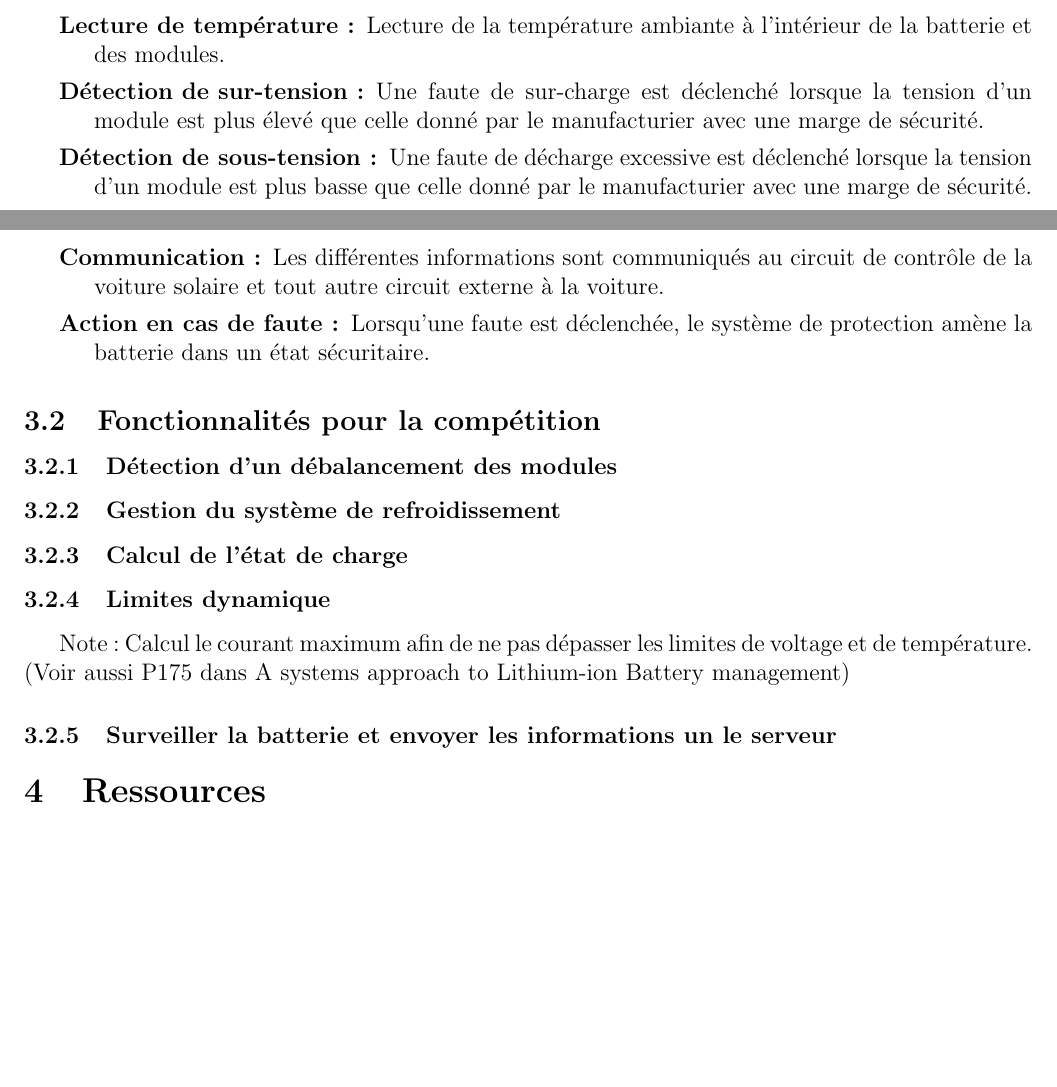
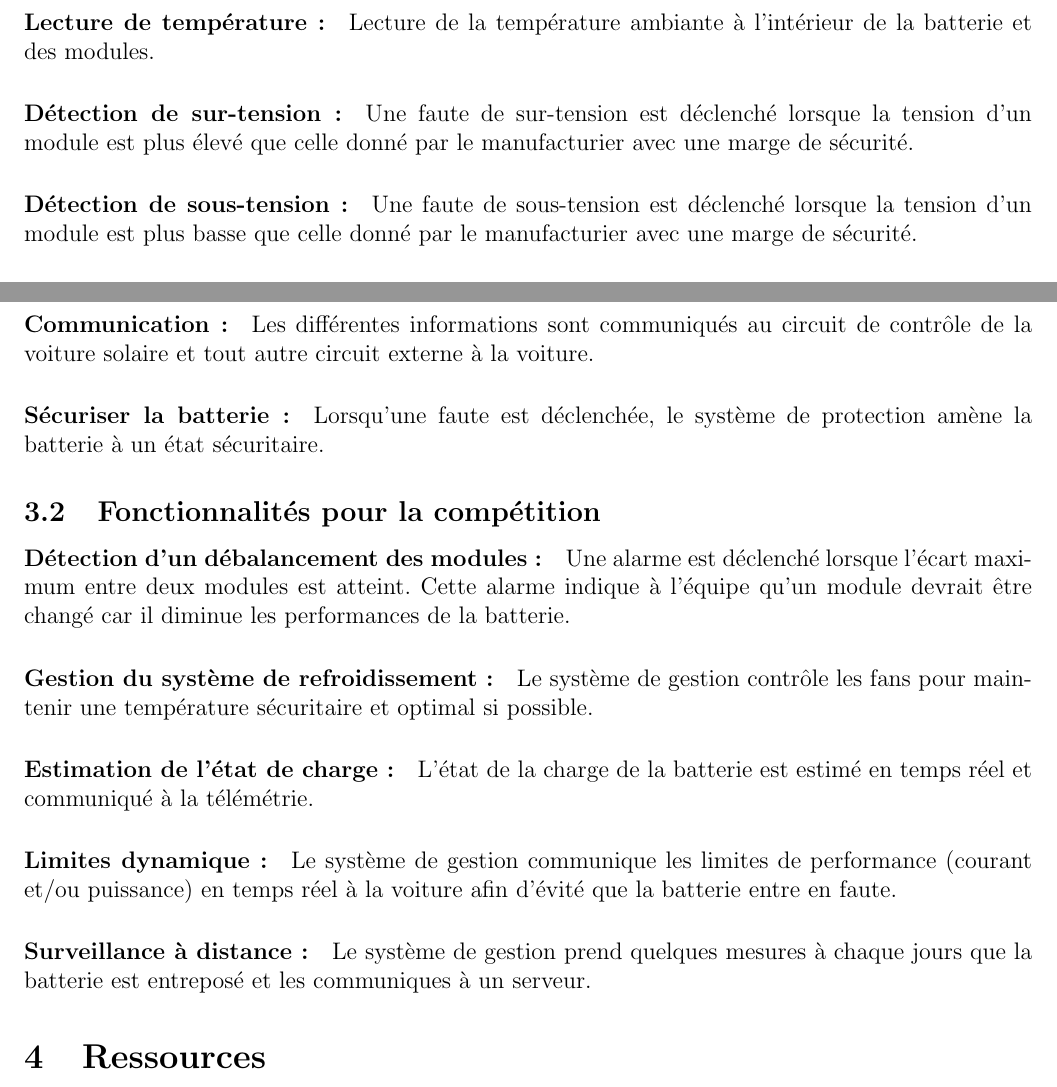
Before and after one commit to chrisdsa/BMS, a LaTeX document (DOC/Cahier de charge/Main.tex, which reads DOC/Cahier de charge/Description_fonctionnelle/Description_fct.tex): two parts of pages 6 and 7 of 10, joined at a grey line, cut so that both start at the same text, the shorter picture padded with empty space. Compiled offline with pdfLaTeX.

Commit message:
description done, need review

```diff
--- a/DOC/Cahier de charge/Description_fonctionnelle/Description_fct.tex
+++ b/DOC/Cahier de charge/Description_fonctionnelle/Description_fct.tex
@@ -8,17 +7,17 @@
 		Lecture de la tension au borne de chaque module.
 
-			\item [Lecture du courant de la batterie :]
+		\paragraph{Lecture du courant de la batterie :}
 		Lecture du courant bidirectionnel de la batterie.
 
-			\item [Lecture de température :]
+		\paragraph{Lecture de température :}
 		Lecture de la température ambiante à l'intérieur de la batterie et des modules.
 
-			\item [Détection de sur-tension :]
-			Une faute de sur-charge est déclenché lorsque la tension d'un module est plus élevé que celle donné par le manufacturier avec une marge de sécurité.
+		\paragraph{Détection de sur-tension :}
+		Une faute de sur-tension est déclenché lorsque la tension d'un module est plus élevé que celle donné par le manufacturier avec une marge de sécurité.
 
-			\item [Détection de sous-tension :]
-			Une faute de décharge excessive est déclenché lorsque la tension d'un module est plus basse que celle donné par le manufacturier avec une marge de sécurité.
+		\paragraph{Détection de sous-tension :}
+		Une faute de sous-tension est déclenché lorsque la tension d'un module est plus basse que celle donné par le manufacturier avec une marge de sécurité.
 
-			\item [Détection de courant trop élevé :]
+		\paragraph{Détection de courant trop élevé :}
 		Une faute de courant trop élevé est déclenché lorsque le courant de charge ou décharge ne respecte pas les maximum donnés par le manufacturier avec une marge de sécurité.
 
@@ -35,21 +34,26 @@
 		Limitation du courant lorsque la batterie est connecté à la voiture pour charger les charges capacitives.
 
-			\item [Communication :]
+		\paragraph{Communication :}
 		Les différentes informations sont communiqués au circuit de contrôle de la voiture solaire et tout autre circuit externe à la voiture.
 
-			\item [Action en cas de faute :]
-			Lorsqu'une faute est déclenchée, le système de protection amène la batterie dans un état sécuritaire.
+		\paragraph{Sécuriser la batterie :}
+		Lorsqu'une faute est déclenchée, le système de protection amène la batterie à un état sécuritaire.
 
-		\end{description}
 
 	\subsection{Fonctionnalités pour la compétition}
-		\subsubsection{Détection d'un débalancement des modules}
 
-		\subsubsection{Gestion du système de refroidissement}
 
-		\subsubsection{Calcul de l'état de charge}
+			\paragraph{Détection d'un débalancement des modules :}
+			Une alarme est déclenché lorsque l'écart maximum entre deux modules est atteint. Cette alarme indique à l'équipe qu'un module devrait être changé car il diminue les performances de la batterie.
 
-		\subsubsection{Limites dynamique}
-		Note : Calcul le courant maximum afin de ne pas dépasser les limites de voltage et de température. (Voir aussi P175 dans A systems approach to Lithium-ion Battery management)
+			\paragraph{Gestion du système de refroidissement :}
+			Le système de gestion contrôle les fans pour maintenir une température sécuritaire et optimal si possible.
 
-		\subsubsection{Surveiller la batterie et envoyer les informations un le serveur}
+			\paragraph{Estimation de l'état de charge :}
+			L'état de la charge de la batterie est estimé en temps réel et communiqué à la télémétrie.
+
+			\paragraph{Limites dynamique :}
+			Le système de gestion communique les limites de performance (courant et/ou puissance) en temps réel à la voiture afin d’évité que la batterie entre en faute.
+
+			\paragraph{Surveillance à distance :}
+			Le système de gestion prend quelques mesures à chaque jours que la batterie est entreposé et les communiques à un serveur.
```
Also changed, not shown: DOC/Cahier de charge/Description_fonctionnelle/Description_fct.tex (11 more changed lines). Lines whose indentation alone changed are shown as unchanged.
